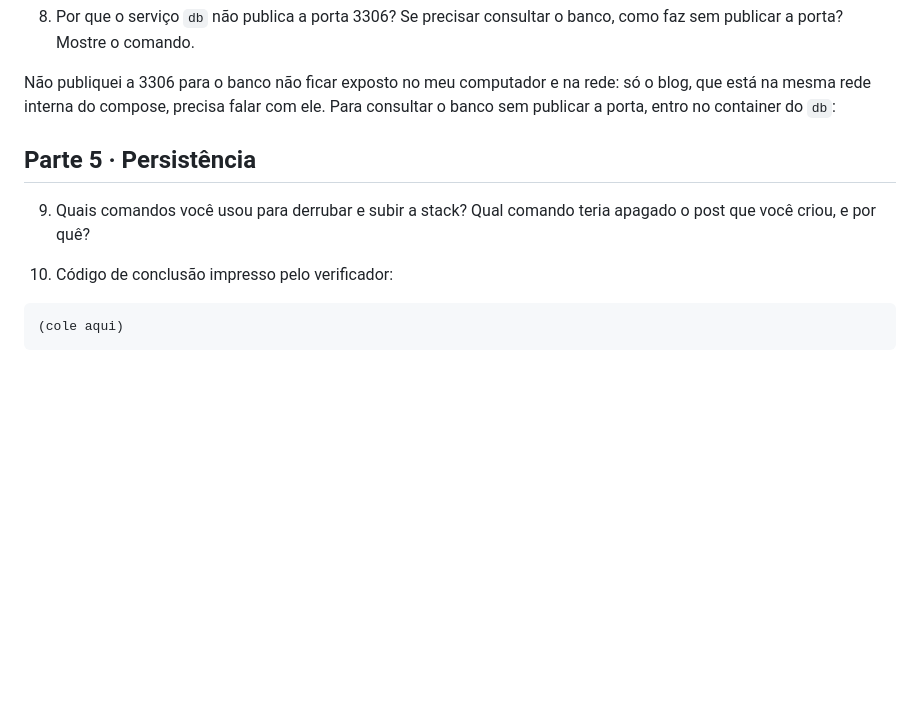
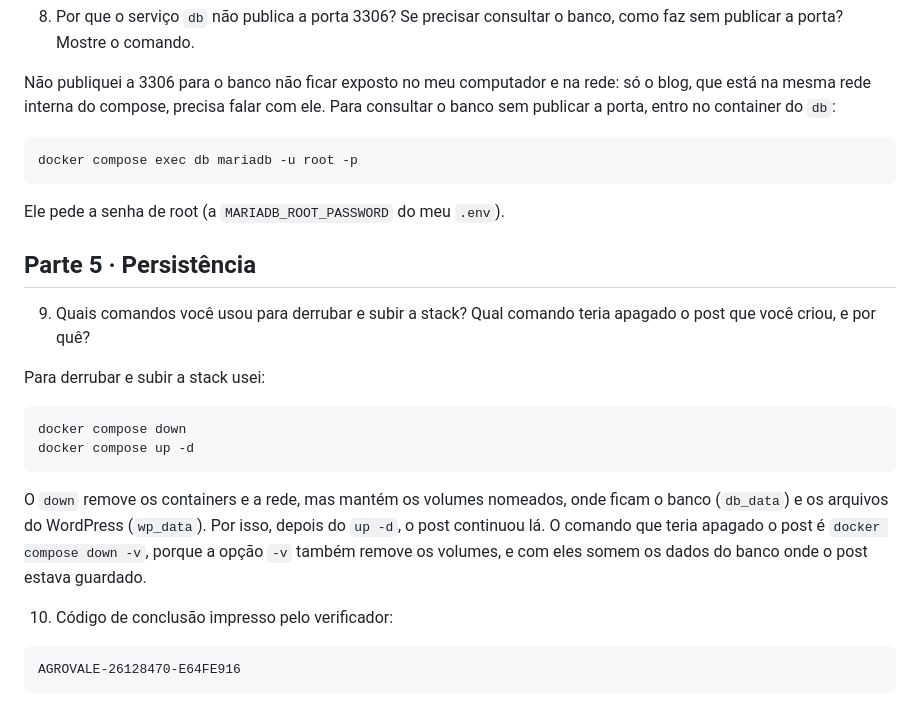
Before and after one commit to natybastazini/avaliacao-docker-26128470, a Markdown page: respostas.md, the part around the change. Rendered like a GitHub page; blank space fills up the shorter version.

Commit message:
docs: respostas da avaliação

````diff
--- a/respostas.md
+++ b/respostas.md
@@ -76,13 +76,31 @@ Não publiquei a 3306 para o banco não ficar exposto no meu computador e na red
 na mesma rede interna do compose, precisa falar com ele. Para consultar o banco sem publicar a porta,
 entro no container do `db`:
 
+```
+docker compose exec db mariadb -u root -p
+```
+
+Ele pede a senha de root (a `MARIADB_ROOT_PASSWORD` do meu `.env`).
+
 ## Parte 5 · Persistência
 
 9. Quais comandos você usou para derrubar e subir a stack? Qual comando teria apagado o post que você criou,
    e por quê?
 
+Para derrubar e subir a stack usei:
+
+```
+docker compose down
+docker compose up -d
+```
+
+O `down` remove os containers e a rede, mas mantém os volumes nomeados, onde ficam o banco (`db_data`)
+e os arquivos do WordPress (`wp_data`). Por isso, depois do `up -d`, o post continuou lá. O comando que
+teria apagado o post é `docker compose down -v`, porque a opção `-v` também remove os volumes, e com
+eles somem os dados do banco onde o post estava guardado.
+
 10. Código de conclusão impresso pelo verificador:
 
 ```
-(cole aqui)
+AGROVALE-26128470-E64FE916
 ```
````
